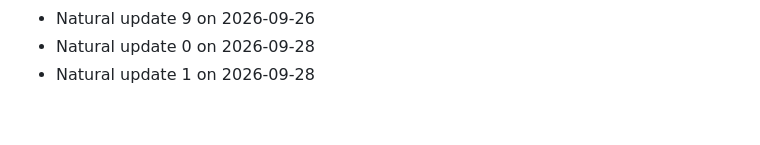
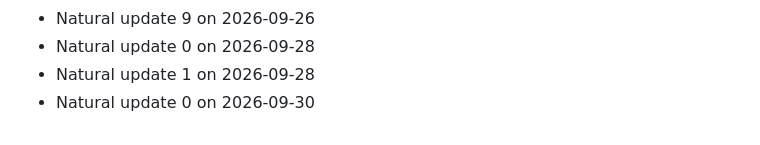
Before and after one commit to Arifkhan171/multi-agent-university-assistant, a Markdown page: CONTRIBUTIONS.md, the part around the change. Drawn GitHub-style.

```diff
--- a/CONTRIBUTIONS.md
+++ b/CONTRIBUTIONS.md
@@ -129,3 +129,4 @@
 - Natural update 9 on 2026-09-26
 - Natural update 0 on 2026-09-28
 - Natural update 1 on 2026-09-28
+- Natural update 0 on 2026-09-30
```
